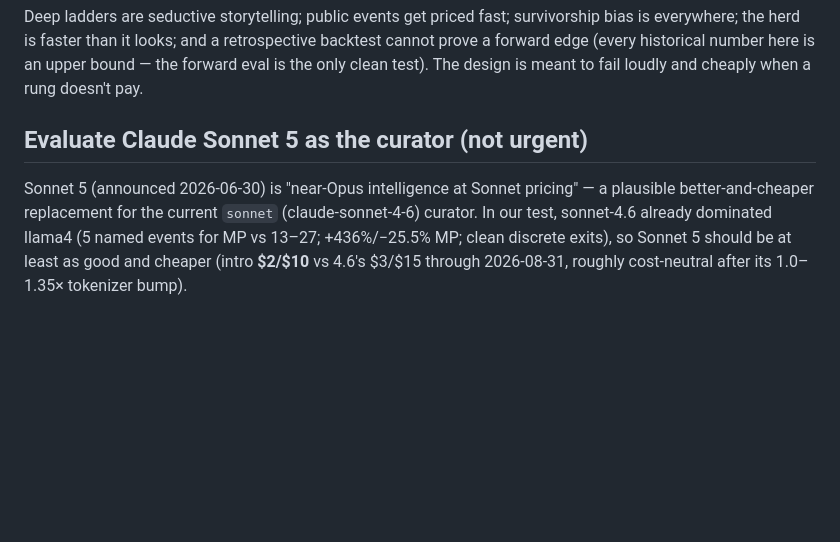
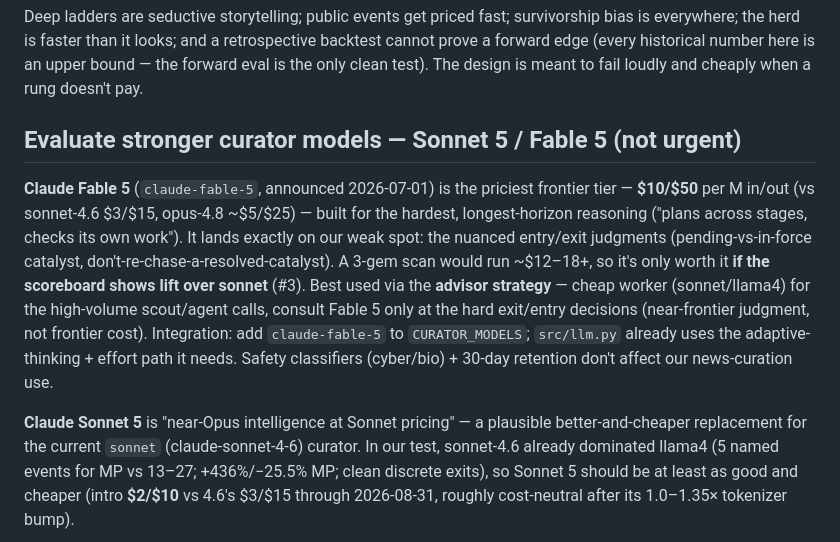
Before and after one commit to joehahn/geo-herd-rider, a Markdown page: TODO.md, the part around the change. Rendered like a GitHub page; blank space fills up the shorter version.

Commit message:
TODO: fold Claude Fable 5 into the stronger-curator eval (advisor-strategy fit)
Co-Authored-By: Claude Opus 4.8 (1M context) <noreply@anthropic.com>

```diff
--- a/TODO.md
+++ b/TODO.md
@@ -24,9 +24,19 @@ everywhere; the herd is faster than it looks; and a retrospective backtest canno
 edge (every historical number here is an upper bound — the forward eval is the only clean test).
 The design is meant to fail loudly and cheaply when a rung doesn't pay.
 
-## Evaluate Claude Sonnet 5 as the curator (not urgent)
+## Evaluate stronger curator models — Sonnet 5 / Fable 5 (not urgent)
 
-Sonnet 5 (announced 2026-06-30) is "near-Opus intelligence at Sonnet pricing" — a plausible
+**Claude Fable 5** (`claude-fable-5`, announced 2026-07-01) is the priciest frontier tier —
+**$10/$50** per M in/out (vs sonnet-4.6 $3/$15, opus-4.8 ~$5/$25) — built for the hardest,
+longest-horizon reasoning ("plans across stages, checks its own work"). It lands exactly on our weak
+spot: the nuanced entry/exit judgments (pending-vs-in-force catalyst, don't-re-chase-a-resolved-catalyst).
+A 3-gem scan would run ~$12–18+, so it's only worth it **if the scoreboard shows lift over sonnet** (#3).
+Best used via the **advisor strategy** — cheap worker (sonnet/llama4) for the high-volume scout/agent
+calls, consult Fable 5 only at the hard exit/entry decisions (near-frontier judgment, not frontier cost).
+Integration: add `claude-fable-5` to `CURATOR_MODELS`; `src/llm.py` already uses the adaptive-thinking +
+effort path it needs. Safety classifiers (cyber/bio) + 30-day retention don't affect our news-curation use.
+
+**Claude Sonnet 5** is "near-Opus intelligence at Sonnet pricing" — a plausible
 better-and-cheaper replacement for the current `sonnet` (claude-sonnet-4-6) curator. In our test,
 sonnet-4.6 already dominated llama4 (5 named events for MP vs 13–27; +436%/−25.5% MP; clean
 discrete exits), so Sonnet 5 should be at least as good and cheaper (intro **$2/$10** vs 4.6's
```
